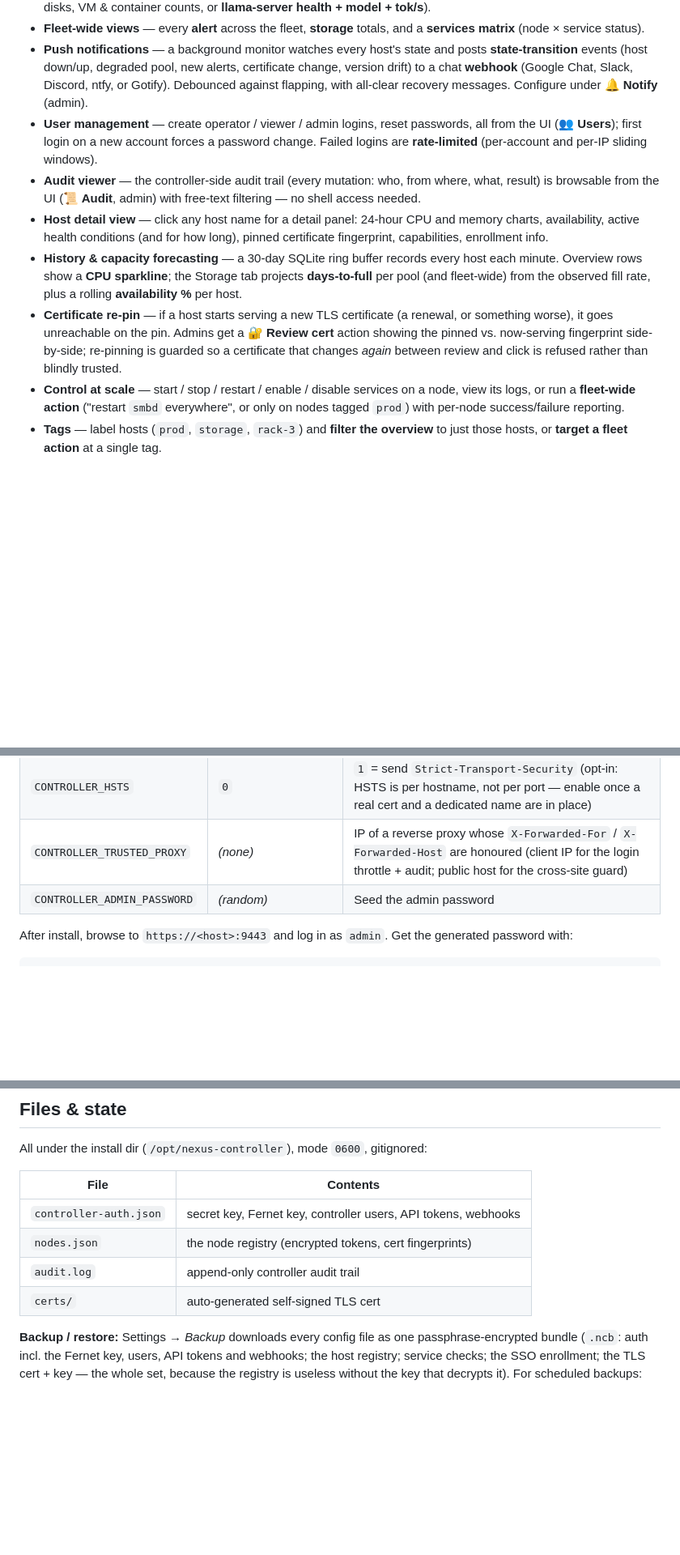
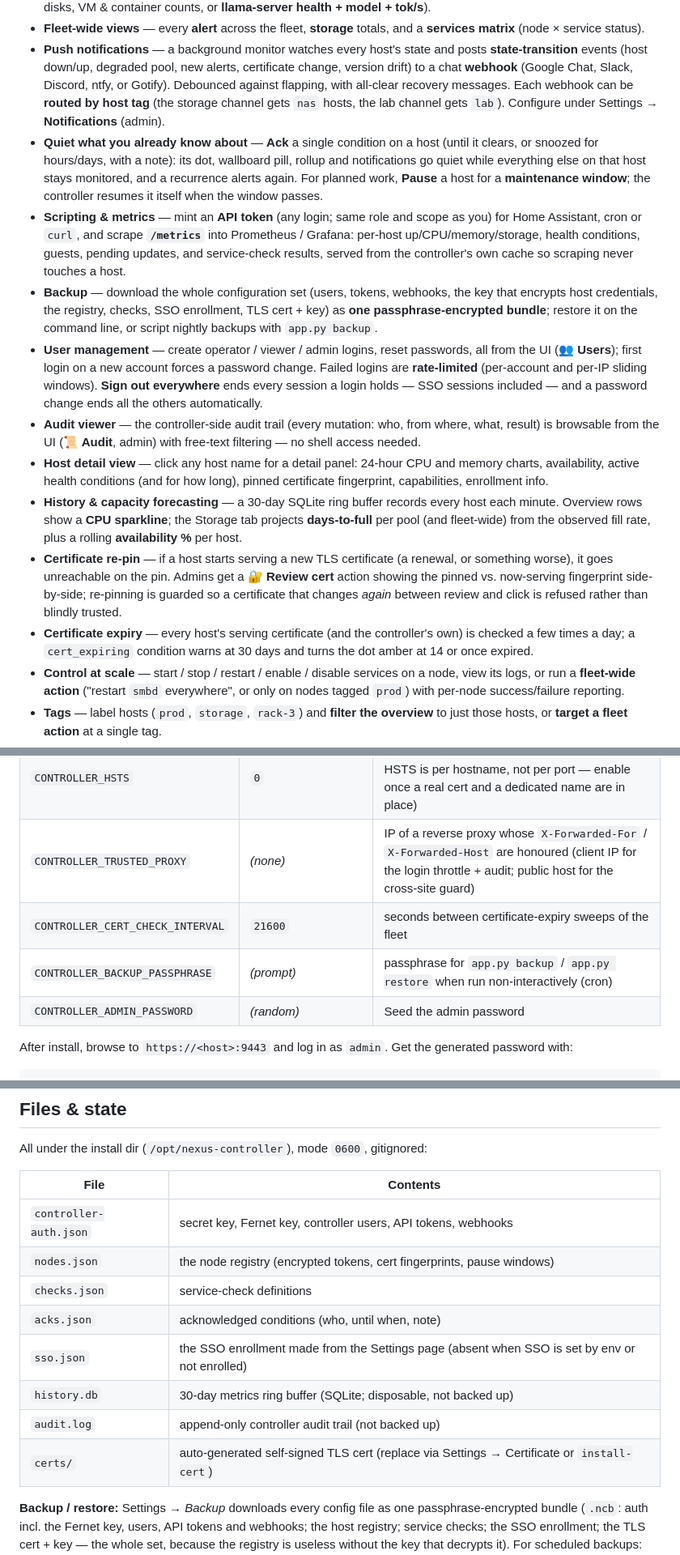
Before and after one commit to brainchillz/NexusController, a Markdown page: README.md, 3 parts joined by grey strips. Shown at 81% size. Rendered like a GitHub page; blank space fills up the shorter version.

Commit message:
README: overview, files, env vars and CLI for the v0.14–v0.22 features

```diff
--- a/README.md
+++ b/README.md
@@ -94,11 +94,31 @@ top of them, not a replacement.
   posts **state-transition** events (host down/up, degraded pool, new alerts,
   certificate change, version drift) to a chat **webhook** (Google Chat, Slack,
   Discord, ntfy, or Gotify). Debounced against flapping, with all-clear
-  recovery messages. Configure under **🔔 Notify** (admin).
+  recovery messages. Each webhook can be **routed by host tag** (the storage
+  channel gets `nas` hosts, the lab channel gets `lab`). Configure under
+  Settings → **Notifications** (admin).
+- **Quiet what you already know about** — **Ack** a single condition on a
+  host (until it clears, or snoozed for hours/days, with a note): its dot,
+  wallboard pill, rollup and notifications go quiet while everything else
+  on that host stays monitored, and a recurrence alerts again. For planned
+  work, **Pause** a host for a **maintenance window**; the controller
+  resumes it itself when the window passes.
+- **Scripting & metrics** — mint an **API token** (any login; same role and
+  scope as you) for Home Assistant, cron or `curl`, and scrape
+  **`/metrics`** into Prometheus / Grafana: per-host up/CPU/memory/storage,
+  health conditions, guests, pending updates, and service-check results,
+  served from the controller's own cache so scraping never touches a host.
+- **Backup** — download the whole configuration set (users, tokens,
+  webhooks, the key that encrypts host credentials, the registry, checks,
+  SSO enrollment, TLS cert + key) as **one passphrase-encrypted bundle**;
+  restore it on the command line, or script nightly backups with
+  `app.py backup`.
 - **User management** — create operator / viewer / admin logins, reset
   passwords, all from the UI (**👥 Users**); first login on a new account
   forces a password change. Failed logins are **rate-limited** (per-account
-  and per-IP sliding windows).
+  and per-IP sliding windows). **Sign out everywhere** ends every session a
+  login holds — SSO sessions included — and a password change ends all the
+  others automatically.
 - **Audit viewer** — the controller-side audit trail (every mutation: who,
   from where, what, result) is browsable from the UI (**📜 Audit**, admin)
   with free-text filtering — no shell access needed.
@@ -114,6 +134,9 @@ top of them, not a replacement.
   **🔐 Review cert** action showing the pinned vs. now-serving fingerprint
   side-by-side; re-pinning is guarded so a certificate that changes *again*
   between review and click is refused rather than blindly trusted.
+- **Certificate expiry** — every host's serving certificate (and the
+  controller's own) is checked a few times a day; a `cert_expiring`
+  condition warns at 30 days and turns the dot amber at 14 or once expired.
 - **Control at scale** — start / stop / restart / enable / disable services on a
   node, view its logs, or run a **fleet-wide action** ("restart `smbd`
   everywhere", or only on nodes tagged `prod`) with per-node success/failure
@@ -200,6 +223,8 @@ sudo CONTROLLER_ADMIN_PASSWORD='choose-a-strong-one' ./install.sh
 | `CONTROLLER_TLS` | `1` | `1` = HTTPS, `0` = HTTP (e.g. behind a TLS proxy) |
 | `CONTROLLER_HSTS` | `0` | `1` = send `Strict-Transport-Security` (opt-in: HSTS is per hostname, not per port — enable once a real cert and a dedicated name are in place) |
 | `CONTROLLER_TRUSTED_PROXY` | *(none)* | IP of a reverse proxy whose `X-Forwarded-For` / `X-Forwarded-Host` are honoured (client IP for the login throttle + audit; public host for the cross-site guard) |
+| `CONTROLLER_CERT_CHECK_INTERVAL` | `21600` | seconds between certificate-expiry sweeps of the fleet |
+| `CONTROLLER_BACKUP_PASSPHRASE` | *(prompt)* | passphrase for `app.py backup` / `app.py restore` when run non-interactively (cron) |
 | `CONTROLLER_ADMIN_PASSWORD` | *(random)* | Seed the admin password |
 
 After install, browse to `https://<host>:9443` and log in as `admin`. Get the
@@ -480,9 +507,13 @@ All under the install dir (`/opt/nexus-controller`), mode `0600`, gitignored:
 | File | Contents |
 |------|----------|
 | `controller-auth.json` | secret key, Fernet key, controller users, API tokens, webhooks |
-| `nodes.json` | the node registry (encrypted tokens, cert fingerprints) |
-| `audit.log` | append-only controller audit trail |
-| `certs/` | auto-generated self-signed TLS cert |
+| `nodes.json` | the node registry (encrypted tokens, cert fingerprints, pause windows) |
+| `checks.json` | service-check definitions |
+| `acks.json` | acknowledged conditions (who, until when, note) |
+| `sso.json` | the SSO enrollment made from the Settings page (absent when SSO is set by env or not enrolled) |
+| `history.db` | 30-day metrics ring buffer (SQLite; disposable, not backed up) |
+| `audit.log` | append-only controller audit trail (not backed up) |
+| `certs/` | auto-generated self-signed TLS cert (replace via Settings → Certificate or `install-cert`) |
 
 **Backup / restore:** Settings → *Backup* downloads every config file as one
 passphrase-encrypted bundle (`.ncb`: auth incl. the Fernet key, users, API
```
Also changed, not shown: other parts of README.md (+2 -0 lines).
